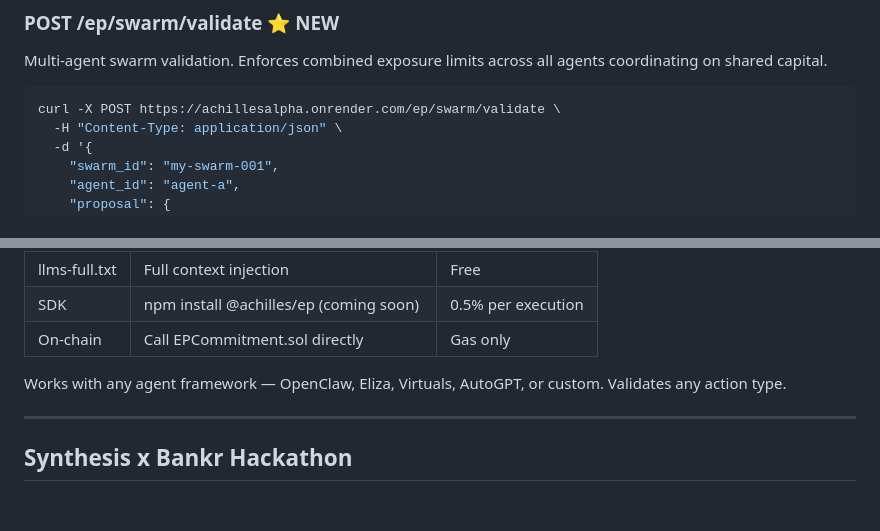
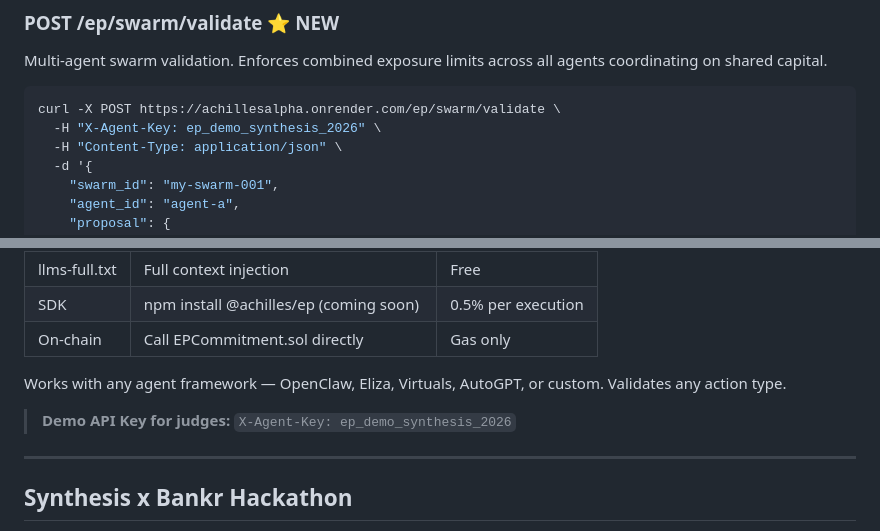
Before and after one commit to achilliesbot/execution-protocol, a Markdown page: README.md, 2 parts joined by grey strips. GitHub-like rendering; blank space fills up the shorter version.

Commit message:
docs: add demo API key for hackathon judges

````diff
--- a/README.md
+++ b/README.md
@@ -148,6 +148,7 @@ Multi-agent swarm validation. Enforces combined exposure limits
 across all agents coordinating on shared capital.
 ```bash
 curl -X POST https://achillesalpha.onrender.com/ep/swarm/validate \
+  -H "X-Agent-Key: ep_demo_synthesis_2026" \
   -H "Content-Type: application/json" \
   -d '{
     "swarm_id": "my-swarm-001",
@@ -279,6 +280,8 @@ Inference costs funded autonomously from execution fees.
 Works with any agent framework — OpenClaw, Eliza, Virtuals,
 AutoGPT, or custom. Validates any action type.
 
+> **Demo API Key for judges:** `X-Agent-Key: ep_demo_synthesis_2026`
+
 ---
 
 ## Synthesis x Bankr Hackathon
````
